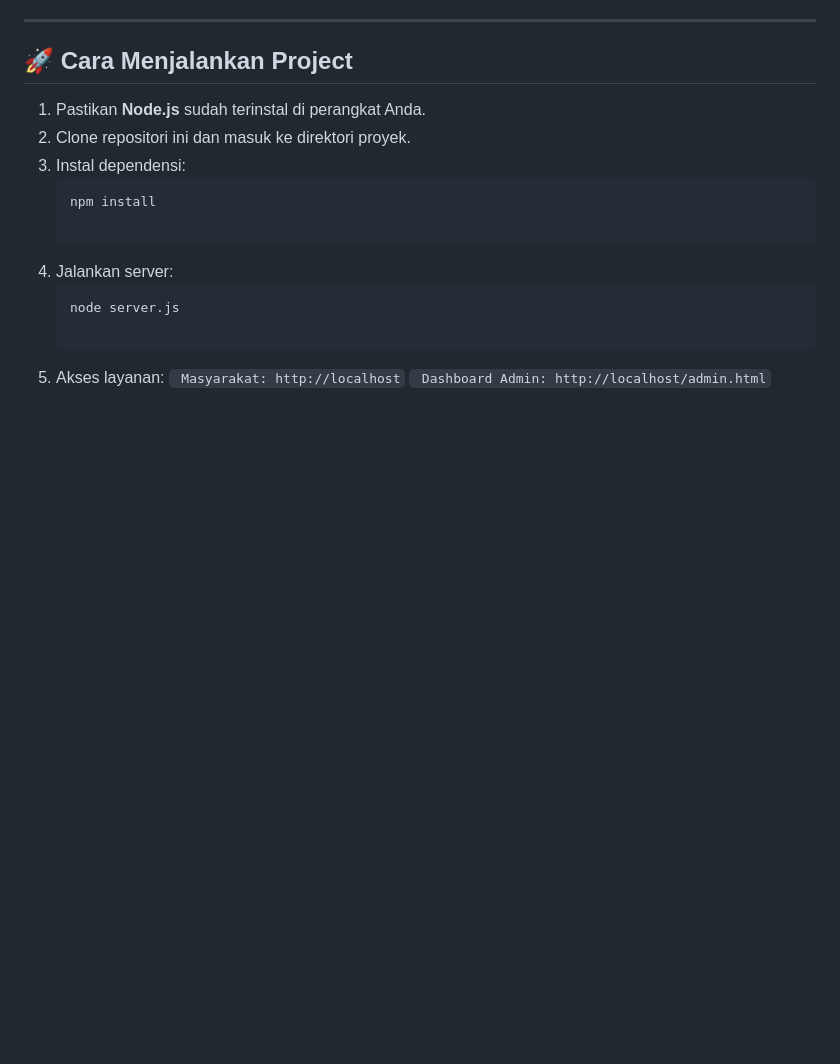
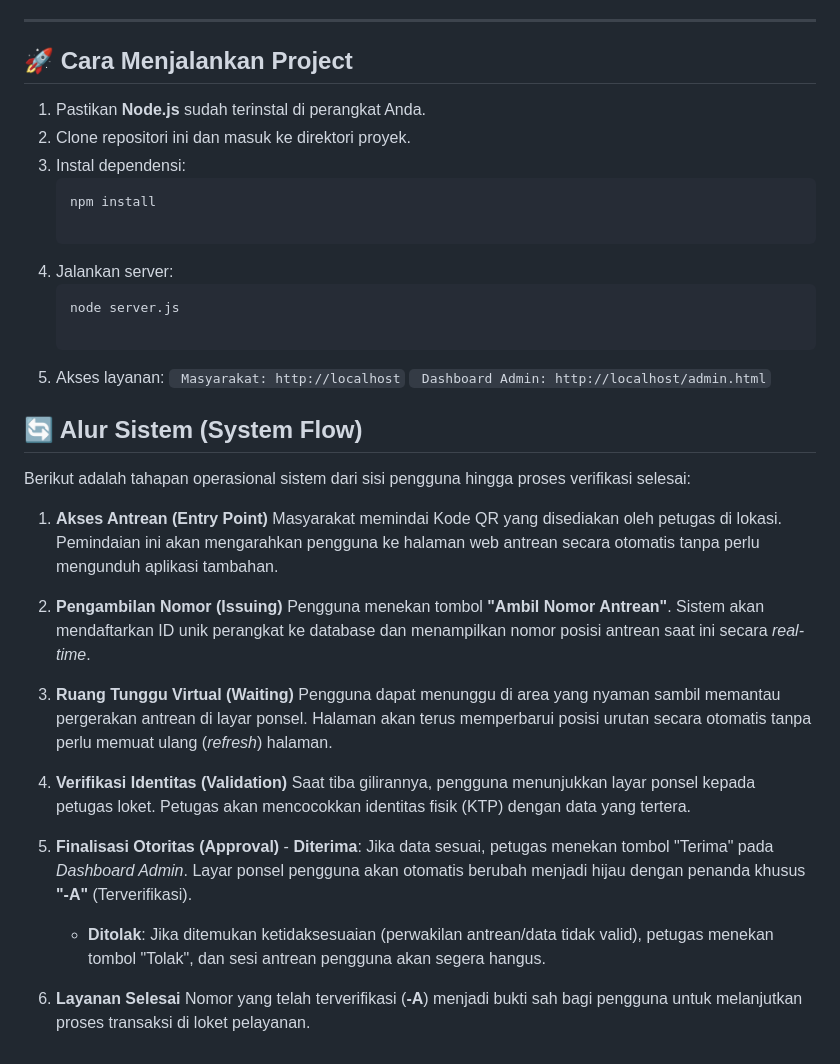
Before and after one commit to kopiadjie/serambi-antrean-poc, a Markdown page: README.md, the part around the change. Drawn GitHub-style; blank space fills up the shorter version.

Commit message:
System-flow

````diff
--- a/README.md
+++ b/README.md
@@ -60,3 +60,20 @@ Melalui *Dashboard Admin*, petugas memiliki kendali penuh untuk memvalidasi kese
 5. Akses layanan:
 ``` Masyarakat: http://localhost```
 ``` Dashboard Admin: http://localhost/admin.html```
+
+## 🔄 Alur Sistem (System Flow)
+
+Berikut adalah tahapan operasional sistem dari sisi pengguna hingga proses verifikasi selesai:
+
+1. **Akses Antrean (Entry Point)** Masyarakat memindai Kode QR yang disediakan oleh petugas di lokasi. Pemindaian ini akan mengarahkan pengguna ke halaman web antrean secara otomatis tanpa perlu mengunduh aplikasi tambahan.
+
+2. **Pengambilan Nomor (Issuing)** Pengguna menekan tombol **"Ambil Nomor Antrean"**. Sistem akan mendaftarkan ID unik perangkat ke database dan menampilkan nomor posisi antrean saat ini secara *real-time*.
+
+3. **Ruang Tunggu Virtual (Waiting)** Pengguna dapat menunggu di area yang nyaman sambil memantau pergerakan antrean di layar ponsel. Halaman akan terus memperbarui posisi urutan secara otomatis tanpa perlu memuat ulang (*refresh*) halaman.
+
+4. **Verifikasi Identitas (Validation)** Saat tiba gilirannya, pengguna menunjukkan layar ponsel kepada petugas loket. Petugas akan mencocokkan identitas fisik (KTP) dengan data yang tertera.
+
+5. **Finalisasi Otoritas (Approval)** - **Diterima**: Jika data sesuai, petugas menekan tombol "Terima" pada *Dashboard Admin*. Layar ponsel pengguna akan otomatis berubah menjadi hijau dengan penanda khusus **"-A"** (Terverifikasi).
+   - **Ditolak**: Jika ditemukan ketidaksesuaian (perwakilan antrean/data tidak valid), petugas menekan tombol "Tolak", dan sesi antrean pengguna akan segera hangus.
+
+6. **Layanan Selesai** Nomor yang telah terverifikasi (**-A**) menjadi bukti sah bagi pengguna untuk melanjutkan proses transaksi di loket pelayanan.
````
